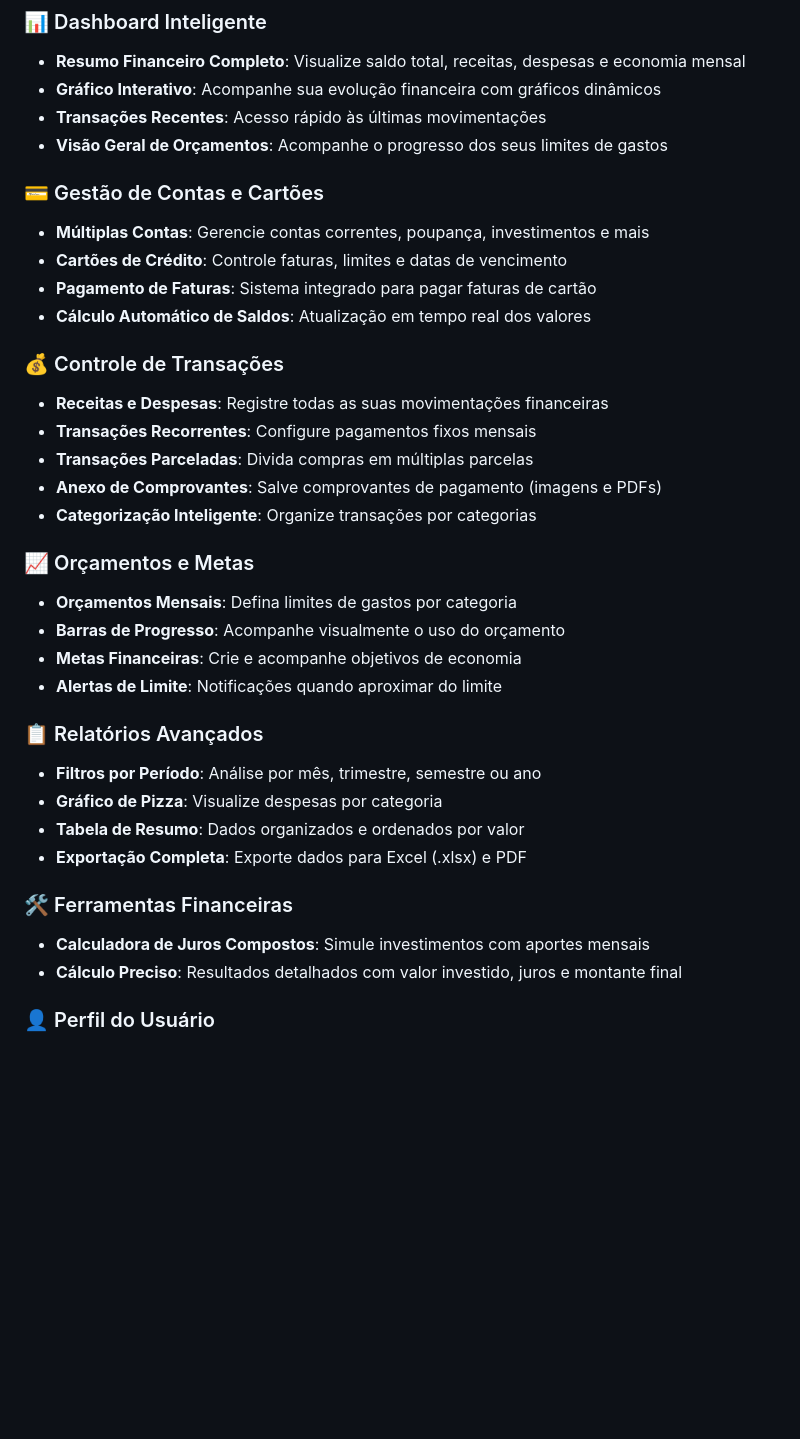
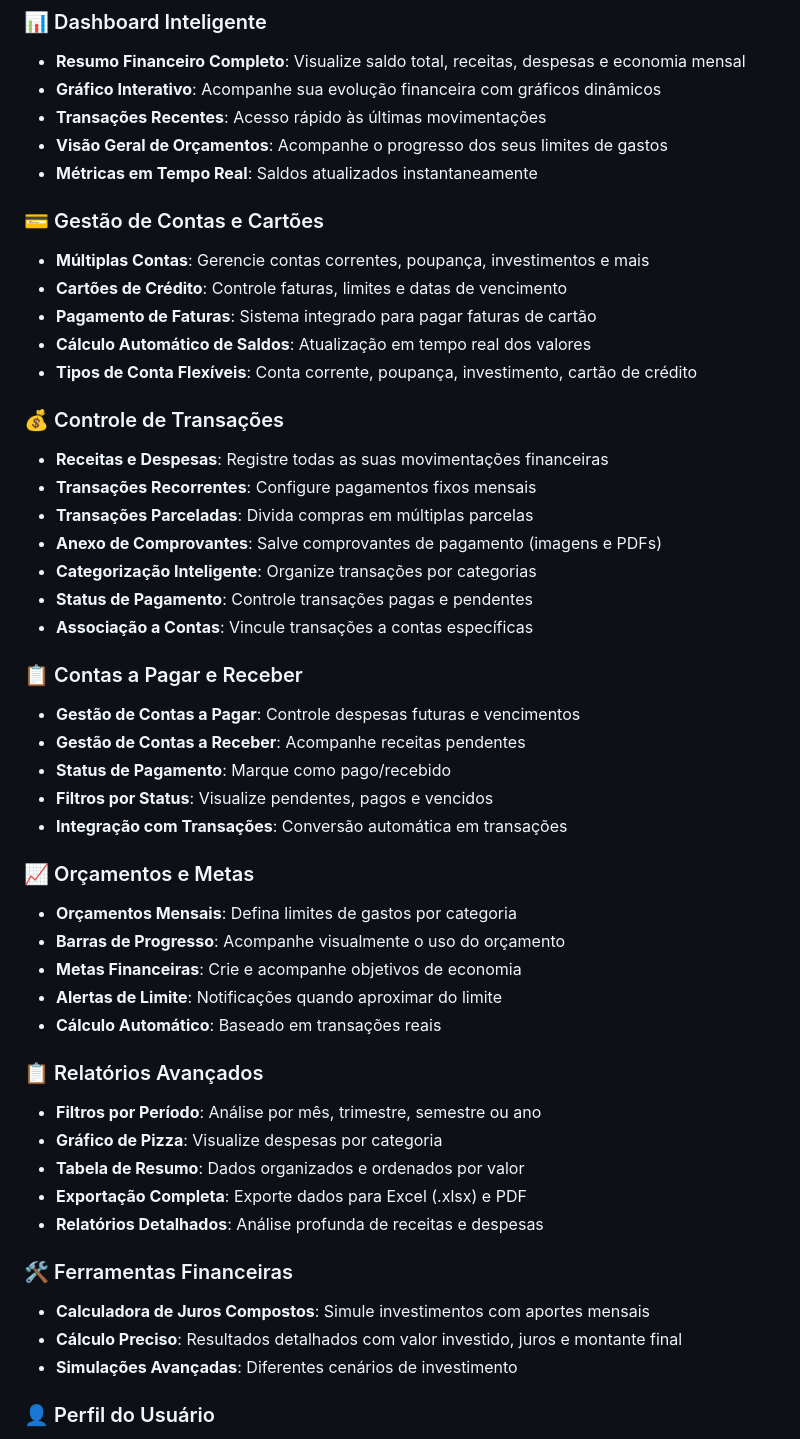
Before and after one commit to Jottaaa12/full-finan-as, a Markdown page: README.MD, the part around the change printed below. Drawn GitHub-style; blank space fills up the shorter version.

```diff
--- a/README.MD
+++ b/README.MD
@@ -9,12 +9,14 @@ Transforme suas finanças com o sistema de controle financeiro mais completo e i
 - **Gráfico Interativo**: Acompanhe sua evolução financeira com gráficos dinâmicos
 - **Transações Recentes**: Acesso rápido às últimas movimentações
 - **Visão Geral de Orçamentos**: Acompanhe o progresso dos seus limites de gastos
+- **Métricas em Tempo Real**: Saldos atualizados instantaneamente
 
 ### 💳 Gestão de Contas e Cartões
 - **Múltiplas Contas**: Gerencie contas correntes, poupança, investimentos e mais
 - **Cartões de Crédito**: Controle faturas, limites e datas de vencimento
 - **Pagamento de Faturas**: Sistema integrado para pagar faturas de cartão
 - **Cálculo Automático de Saldos**: Atualização em tempo real dos valores
+- **Tipos de Conta Flexíveis**: Conta corrente, poupança, investimento, cartão de crédito
 
 ### 💰 Controle de Transações
 - **Receitas e Despesas**: Registre todas as suas movimentações financeiras
@@ -22,22 +24,34 @@ Transforme suas finanças com o sistema de controle financeiro mais completo e i
 - **Transações Parceladas**: Divida compras em múltiplas parcelas
 - **Anexo de Comprovantes**: Salve comprovantes de pagamento (imagens e PDFs)
 - **Categorização Inteligente**: Organize transações por categorias
+- **Status de Pagamento**: Controle transações pagas e pendentes
+- **Associação a Contas**: Vincule transações a contas específicas
+
+### 📋 Contas a Pagar e Receber
+- **Gestão de Contas a Pagar**: Controle despesas futuras e vencimentos
+- **Gestão de Contas a Receber**: Acompanhe receitas pendentes
+- **Status de Pagamento**: Marque como pago/recebido
+- **Filtros por Status**: Visualize pendentes, pagos e vencidos
+- **Integração com Transações**: Conversão automática em transações
 
 ### 📈 Orçamentos e Metas
 - **Orçamentos Mensais**: Defina limites de gastos por categoria
 - **Barras de Progresso**: Acompanhe visualmente o uso do orçamento
 - **Metas Financeiras**: Crie e acompanhe objetivos de economia
 - **Alertas de Limite**: Notificações quando aproximar do limite
+- **Cálculo Automático**: Baseado em transações reais
 
 ### 📋 Relatórios Avançados
 - **Filtros por Período**: Análise por mês, trimestre, semestre ou ano
 - **Gráfico de Pizza**: Visualize despesas por categoria
 - **Tabela de Resumo**: Dados organizados e ordenados por valor
 - **Exportação Completa**: Exporte dados para Excel (.xlsx) e PDF
+- **Relatórios Detalhados**: Análise profunda de receitas e despesas
 
 ### 🛠️ Ferramentas Financeiras
 - **Calculadora de Juros Compostos**: Simule investimentos com aportes mensais
 - **Cálculo Preciso**: Resultados detalhados com valor investido, juros e montante final
+- **Simulações Avançadas**: Diferentes cenários de investimento
 
 ### 👤 Perfil do Usuário
 - **Informações Pessoais**: Edite nome e visualize email
```
Also changed, not shown: other parts of README.MD (+51 -2 lines).
